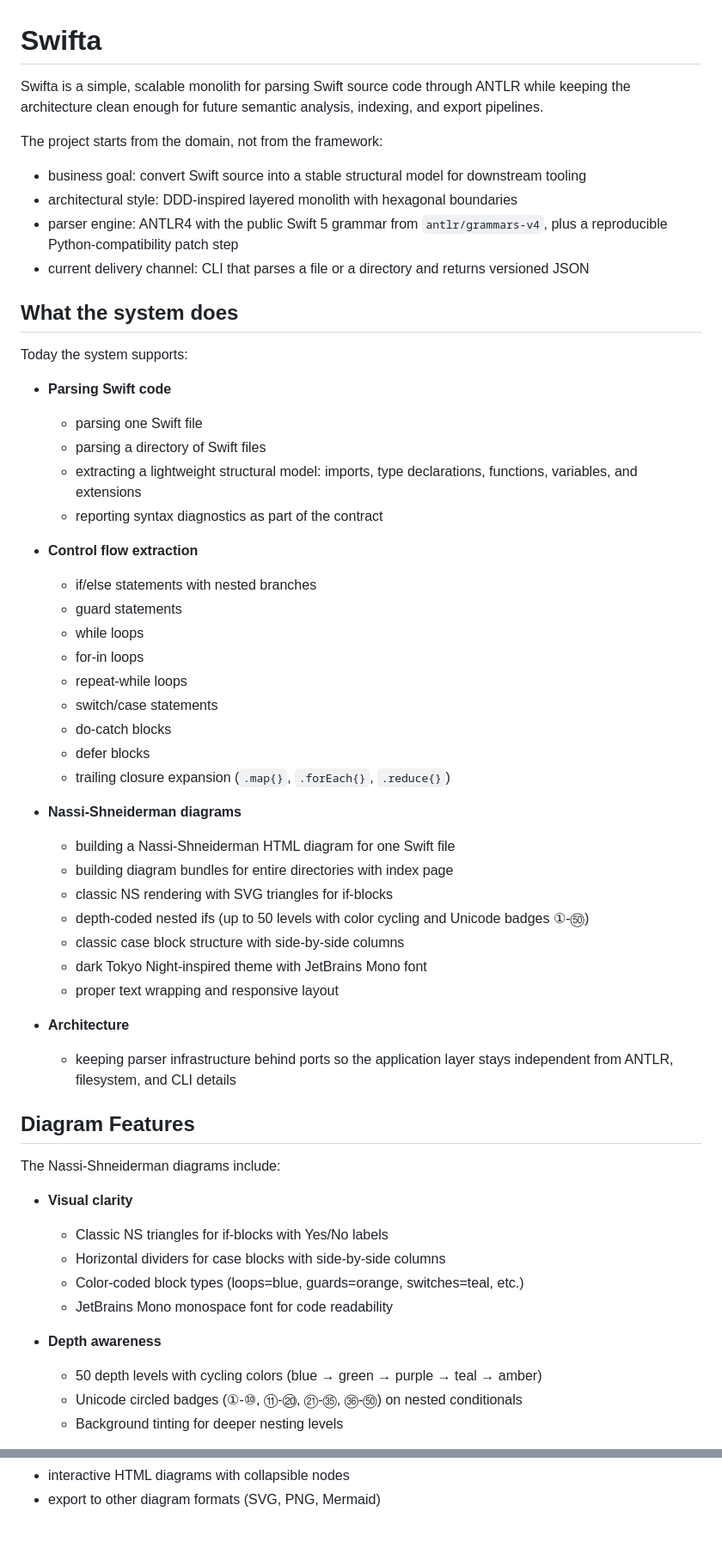
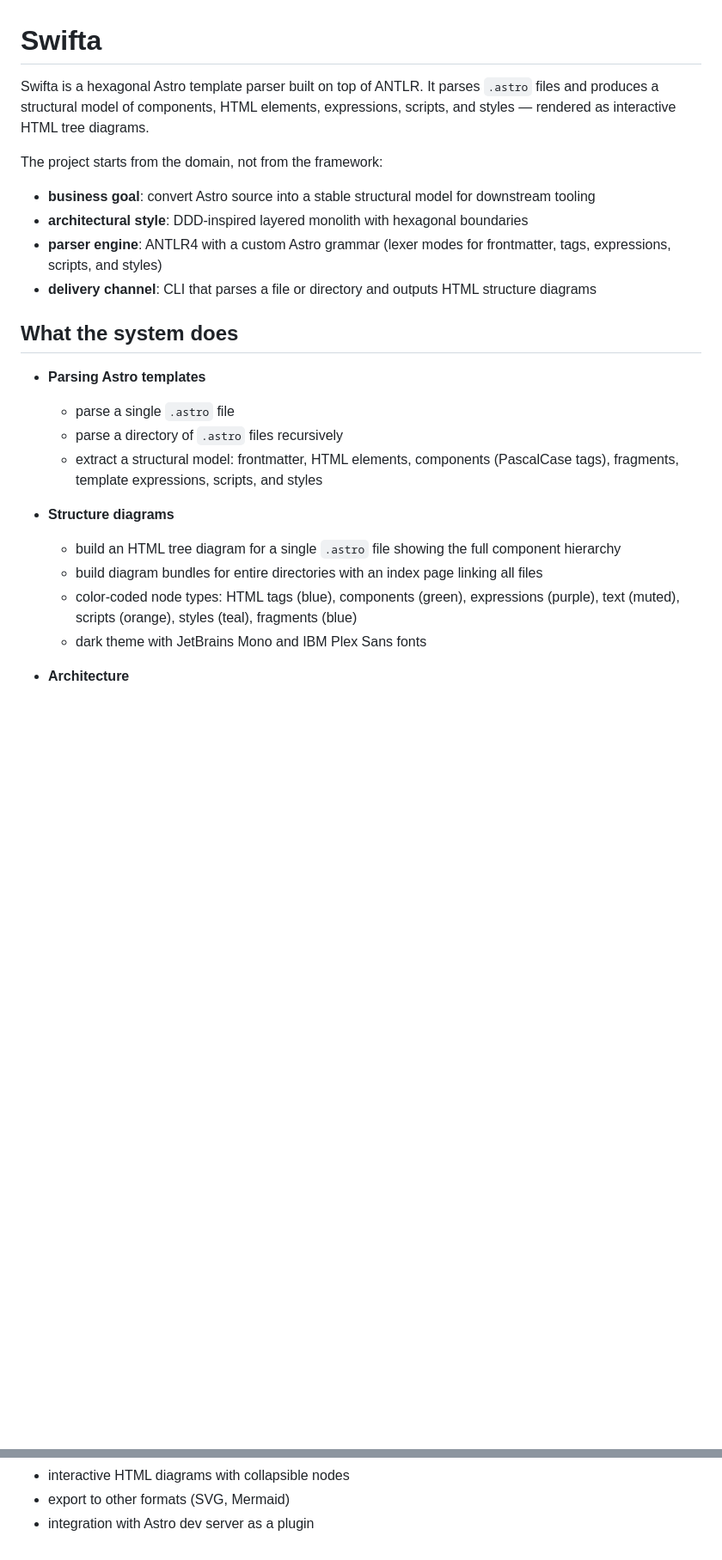
Before and after one commit to bivex/Astronafta, a Markdown page: README.md, 2 parts joined by grey strips. Shown at 86% size. GitHub-like rendering; blank space fills up the shorter version.

```diff
--- a/README.md
+++ b/README.md
@@ -1,59 +1,25 @@
 # Swifta
 
-Swifta is a simple, scalable monolith for parsing Swift source code through ANTLR while keeping the architecture clean enough for future semantic analysis, indexing, and export pipelines.
+Swifta is a hexagonal Astro template parser built on top of ANTLR. It parses `.astro` files and produces a structural model of components, HTML elements, expressions, scripts, and styles — rendered as interactive HTML tree diagrams.
 
 The project starts from the domain, not from the framework:
 
-* business goal: convert Swift source into a stable structural model for downstream tooling
-* architectural style: DDD-inspired layered monolith with hexagonal boundaries
-* parser engine: ANTLR4 with the public Swift 5 grammar from `antlr/grammars-v4`, plus a reproducible Python-compatibility patch step
-* current delivery channel: CLI that parses a file or a directory and returns versioned JSON
+* **business goal**: convert Astro source into a stable structural model for downstream tooling
+* **architectural style**: DDD-inspired layered monolith with hexagonal boundaries
+* **parser engine**: ANTLR4 with a custom Astro grammar (lexer modes for frontmatter, tags, expressions, scripts, and styles)
+* **delivery channel**: CLI that parses a file or directory and outputs HTML structure diagrams
 
 ## What the system does
 
-Today the system supports:
+* **Parsing Astro templates**
+  * parse a single `.astro` file
+  * parse a directory of `.astro` files recursively
+  * extract a structural model: frontmatter, HTML elements, components (PascalCase tags), fragments, template expressions, scripts, and styles
 
-* **Parsing Swift code**
-  * parsing one Swift file
-  * parsing a directory of Swift files
-  * extracting a lightweight structural model: imports, type declarations, functions, variables, and extensions
-  * reporting syntax diagnostics as part of the contract
-
-* **Control flow extraction**
-  * if/else statements with nested branches
-  * guard statements
-  * while loops
-  * for-in loops
-  * repeat-while loops
-  * switch/case statements
-  * do-catch blocks
-  * defer blocks
-  * trailing closure expansion (`.map{}`, `.forEach{}`, `.reduce{}`)
-
-* **Nassi-Shneiderman diagrams**
-  * building a Nassi-Shneiderman HTML diagram for one Swift file
-  * building diagram bundles for entire directories with index page
-  * classic NS rendering with SVG triangles for if-blocks
-  * depth-coded nested ifs (up to 50 levels with color cycling and Unicode badges ①-㊿)
-  * classic case block structure with side-by-side columns
-  * dark Tokyo Night-inspired theme with JetBrains Mono font
-  * proper text wrapping and responsive layout
+* **Structure diagrams**
+  * build an HTML tree diagram for a single `.astro` file showing the full component hierarchy
+  * build diagram bundles for entire directories with an index page linking all files
+  * color-coded node types: HTML tags (blue), components (green), expressions (purple), text (muted), scripts (orange), styles (teal), fragments (blue)
+  * dark theme with JetBrains Mono and IBM Plex Sans fonts
 
 * **Architecture**
-  * keeping parser infrastructure behind ports so the application layer stays independent from ANTLR, filesystem, and CLI details
-
-## Diagram Features
-
-The Nassi-Shneiderman diagrams include:
-
-* **Visual clarity**
-  * Classic NS triangles for if-blocks with Yes/No labels
-  * Horizontal dividers for case blocks with side-by-side columns
-  * Color-coded block types (loops=blue, guards=orange, switches=teal, etc.)
-  * JetBrains Mono monospace font for code readability
-
-* **Depth awareness**
-  * 50 depth levels with cycling colors (blue → green → purple → teal → amber)
-  * Unicode circled badges (①-⑩, ⑪-⑳, ㉑-㉟, ㊱-㊿) on nested conditionals
-  * Background tinting for deeper nesting levels
-
@@ -142,2 +117,3 @@ Useful future extensions:
 * interactive HTML diagrams with collapsible nodes
-* export to other diagram formats (SVG, PNG, Mermaid)
+* export to other formats (SVG, Mermaid)
+* integration with Astro dev server as a plugin
```
Also changed, not shown: other parts of README.md (+54 -45 lines).
